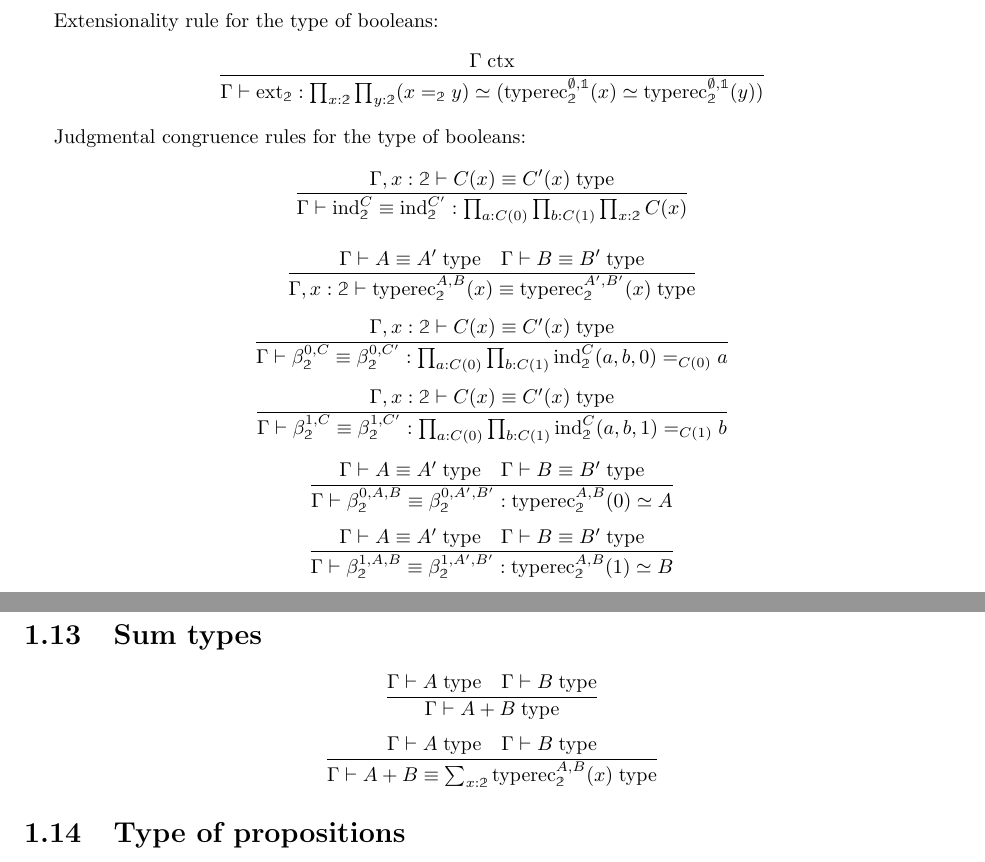
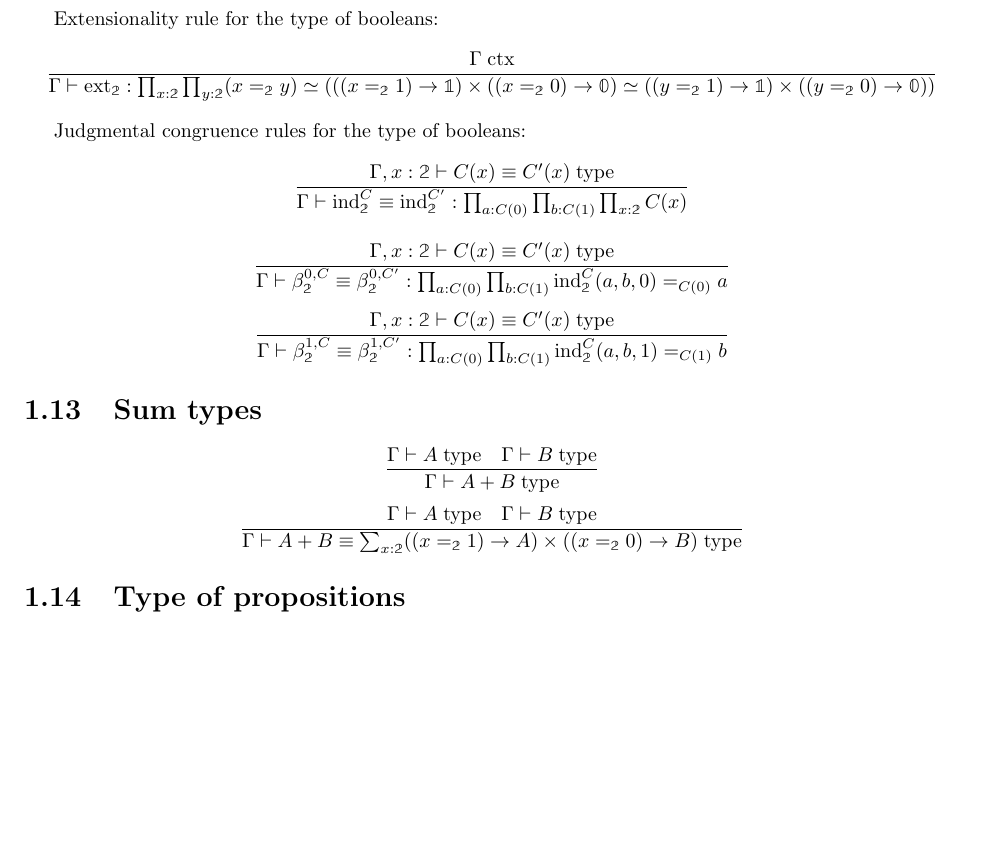
Before and after one commit to madeleinebirchfield/Weak-MLTT, a LaTeX book (weak MLTT.tex): two parts of pages 8 and 9 of 11 before the commit and part of page 8 of 11 after it, the two joined at a grey line, cut so that both start at the same text, the shorter picture padded with empty space. Compiled offline with pdfLaTeX.

Commit message:
Add files via upload

```diff
--- a/weak MLTT.tex
+++ b/weak MLTT.tex
@@ -250,26 +248,18 @@ Computation rules for the type of booleans:
 $$\frac{\Gamma, x:\mathbb{2} \vdash C(x) \; \mathrm{type}}{\Gamma \vdash \beta_\mathbb{2}^{0, C}:\prod_{a:C(0)} \prod_{b:C(1)} \mathrm{ind}_\mathbb{2}^C(a, b, 0) =_{C(0)} a}$$
 $$\frac{\Gamma, x:\mathbb{2} \vdash C(x) \; \mathrm{type}}{\Gamma \vdash \beta_\mathbb{2}^{1, C}:\prod_{a:C(0)} \prod_{b:C(1)} \mathrm{ind}_\mathbb{2}^C(a, b, 1) =_{C(1)} b}$$
 
-$$\frac{\Gamma \vdash A \; \mathrm{type} \quad \Gamma \vdash B \; \mathrm{type}}{\Gamma \vdash \beta_\mathbb{2}^{0, A, B}:\mathrm{typerec}_\mathbb{2}^{A, B}(0) \simeq A}$$
-$$\frac{\Gamma \vdash A \; \mathrm{type} \quad \Gamma \vdash B \; \mathrm{type}}{\Gamma \vdash \beta_\mathbb{2}^{1, A, B}:\mathrm{typerec}_\mathbb{2}^{A, B}(1) \simeq B}$$
-
 Extensionality rule for the type of booleans:
-$$\frac{\Gamma \; \mathrm{ctx}}{\Gamma \vdash \mathrm{ext}_\mathbb{2}:\prod_{x:\mathbb{2}} \prod_{y:\mathbb{2}} (x =_{\mathbb{2}} y) \simeq (\mathrm{typerec}_\mathbb{2}^{\emptyset, \mathbb{1}}(x) \simeq \mathrm{typerec}_\mathbb{2}^{\emptyset, \mathbb{1}}(y))}$$
+$$\frac{\Gamma \; \mathrm{ctx}}{\Gamma \vdash \mathrm{ext}_\mathbb{2}:\prod_{x:\mathbb{2}} \prod_{y:\mathbb{2}} (x =_{\mathbb{2}} y) \simeq (((x =_\mathbb{2} 1) \to \mathbb{1}) \times ((x =_\mathbb{2} 0) \to \mathbb{0}) \simeq ((y =_\mathbb{2} 1) \to \mathbb{1}) \times ((y =_\mathbb{2} 0) \to \mathbb{0}))}$$
 
 Judgmental congruence rules for the type of booleans:
 $$\frac{\Gamma, x:\mathbb{2} \vdash C(x) \equiv C'(x) \; \mathrm{type}}{\Gamma \vdash \mathrm{ind}_\mathbb{2}^C \equiv \mathrm{ind}_\mathbb{2}^{C'}:\prod_{a:C(0)} \prod_{b:C(1)} \prod_{x:\mathbb{2}} C(x)}$$
 
-$$\frac{\Gamma \vdash A \equiv A' \; \mathrm{type} \quad \Gamma \vdash B \equiv B' \; \mathrm{type}}{\Gamma, x:\mathbb{2} \vdash \mathrm{typerec}_\mathbb{2}^{A, B}(x) \equiv \mathrm{typerec}_\mathbb{2}^{A', B'}(x) \; \mathrm{type}}$$
-
 $$\frac{\Gamma, x:\mathbb{2} \vdash C(x) \equiv C'(x) \; \mathrm{type}}{\Gamma \vdash \beta_\mathbb{2}^{0, C} \equiv \beta_\mathbb{2}^{0, C'}:\prod_{a:C(0)} \prod_{b:C(1)} \mathrm{ind}_\mathbb{2}^C(a, b, 0) =_{C(0)} a}$$
 $$\frac{\Gamma, x:\mathbb{2} \vdash C(x) \equiv C'(x) \; \mathrm{type}}{\Gamma \vdash \beta_\mathbb{2}^{1, C} \equiv \beta_\mathbb{2}^{1, C'}:\prod_{a:C(0)} \prod_{b:C(1)} \mathrm{ind}_\mathbb{2}^C(a, b, 1) =_{C(1)} b}$$
 
-$$\frac{\Gamma \vdash A \equiv A' \; \mathrm{type} \quad \Gamma \vdash B \equiv B' \; \mathrm{type}}{\Gamma \vdash \beta_\mathbb{2}^{0, A, B} \equiv \beta_\mathbb{2}^{0, A', B'}:\mathrm{typerec}_\mathbb{2}^{A, B}(0) \simeq A}$$
-$$\frac{\Gamma \vdash A \equiv A' \; \mathrm{type} \quad \Gamma \vdash B \equiv B' \; \mathrm{type}}{\Gamma \vdash \beta_\mathbb{2}^{1, A, B} \equiv \beta_\mathbb{2}^{1, A', B'}:\mathrm{typerec}_\mathbb{2}^{A, B}(1) \simeq B}$$
-
 \section{Sum types}
 $$\frac{\Gamma \vdash A \; \mathrm{type} \quad \Gamma \vdash B \; \mathrm{type}}{\Gamma \vdash A + B \; \mathrm{type}}$$
-$$\frac{\Gamma \vdash A \; \mathrm{type} \quad \Gamma \vdash B \; \mathrm{type}}{\Gamma \vdash A + B \equiv \sum_{x:\mathbb{2}} \mathrm{typerec}_\mathbb{2}^{A, B}(x) \; \mathrm{type}}$$
+$$\frac{\Gamma \vdash A \; \mathrm{type} \quad \Gamma \vdash B \; \mathrm{type}}{\Gamma \vdash A + B \equiv \sum_{x:\mathbb{2}} ((x =_\mathbb{2} 1) \to A) \times ((x =_\mathbb{2} 0) \to B) \; \mathrm{type}}$$
 
 \section{Type of propositions}
 
```
Also changed, not shown: weak MLTT.pdf, weak MLTT.tex (2 more changed lines), 4 other files.
